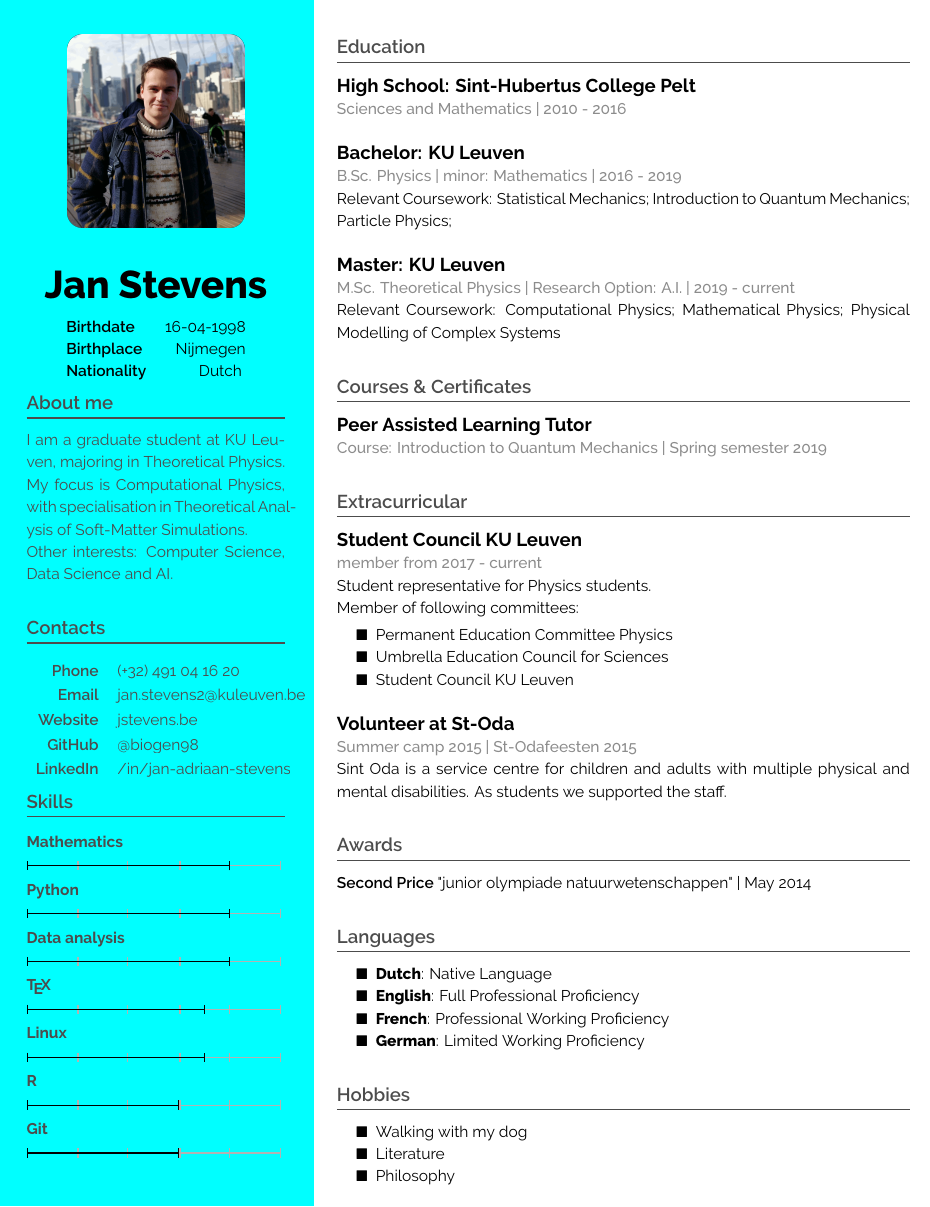
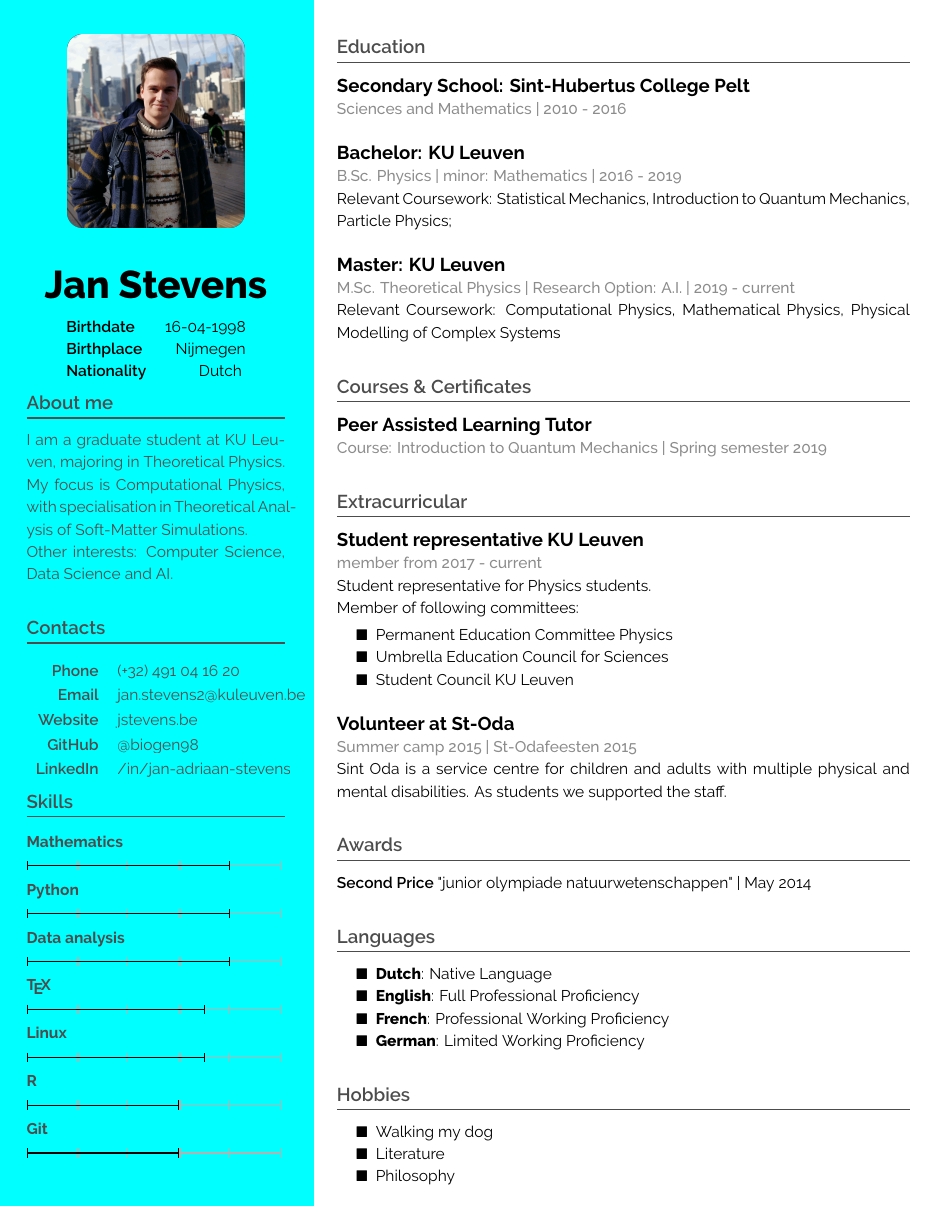
Before and after one commit to biogen98/Curriculum-Vitae, a LaTeX CV (cv.tex): part of the page, cut so that both start at the same text. Compiled offline with XeLaTeX.

Commit message:
Version 1.3

```diff
--- a/cv.tex
+++ b/cv.tex
@@ -196,14 +196,14 @@
 \vspace{-25pt}  % Change this value to adjust the position of the right
 
 \section{Education}
-\block{High School: Sint-Hubertus College Pelt}{Sciences and Mathematics | 2010 - 2016}{}
+\block{Secondary School: Sint-Hubertus College Pelt}{Sciences and Mathematics | 2010 - 2016}{}
 
 \hfill
 
 \block{Bachelor: KU Leuven}
 {B.Sc. Physics | minor: Mathematics | 2016  - 2019}
 {
-    Relevant Coursework: Statistical Mechanics; Introduction to Quantum Mechanics; Particle Physics;
+    Relevant Coursework: Statistical Mechanics, Introduction to Quantum Mechanics, Particle Physics;
 }
 
 \hfill
@@ -211,7 +211,7 @@
 \block{Master: KU Leuven}
 {M.Sc. Theoretical Physics | Research Option: A.I. | 2019 - current}
 {
-    Relevant Coursework: Computational Physics; Mathematical Physics; Physical Modelling of Complex Systems
+    Relevant Coursework: Computational Physics, Mathematical Physics, Physical Modelling of Complex Systems
 }
 
 \hfill
@@ -224,7 +224,7 @@
 
 \section{Extracurricular}
 
-\block{Student Council KU Leuven}{member from 2017 - current}{
+\block{Student representative KU Leuven}{member from 2017 - current}{
     Student representative for Physics students. \\
     Member of following committees:
     \vspace{1mm}
@@ -260,7 +260,7 @@
 
 \section{Hobbies}
 \begin{itemize}
-    \item Walking with my dog
+    \item Walking my dog
     \item Literature
     \item Philosophy
 \end{itemize}
```
